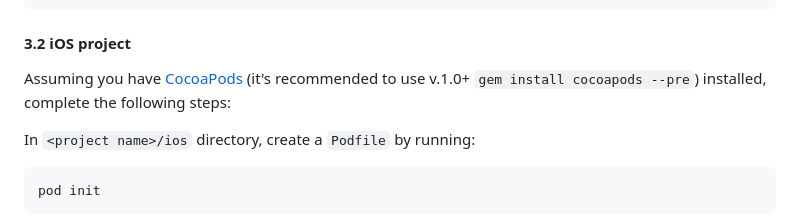
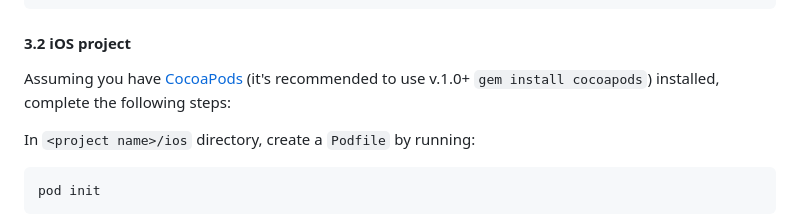
Before and after one commit to MariaiJones/WebGis, a Markdown page: README.md, the part around the change. GitHub-like rendering.

Commit message:
Get rid of --pre option of CocoaPods
CocoaPods 1.0 just has released!

````diff
--- a/README.md
+++ b/README.md
@@ -112,7 +112,7 @@ protected void onStop() {
 ```
 
 #### 3.2 iOS project
-Assuming you have [CocoaPods](https://cocoapods.org) (it's recommended to use v.1.0+ `gem install cocoapods --pre`) installed, complete the following steps:
+Assuming you have [CocoaPods](https://cocoapods.org) (it's recommended to use v.1.0+ `gem install cocoapods`) installed, complete the following steps:
 
 In `<project name>/ios` directory, create a `Podfile` by running:
 ```ruby
````
